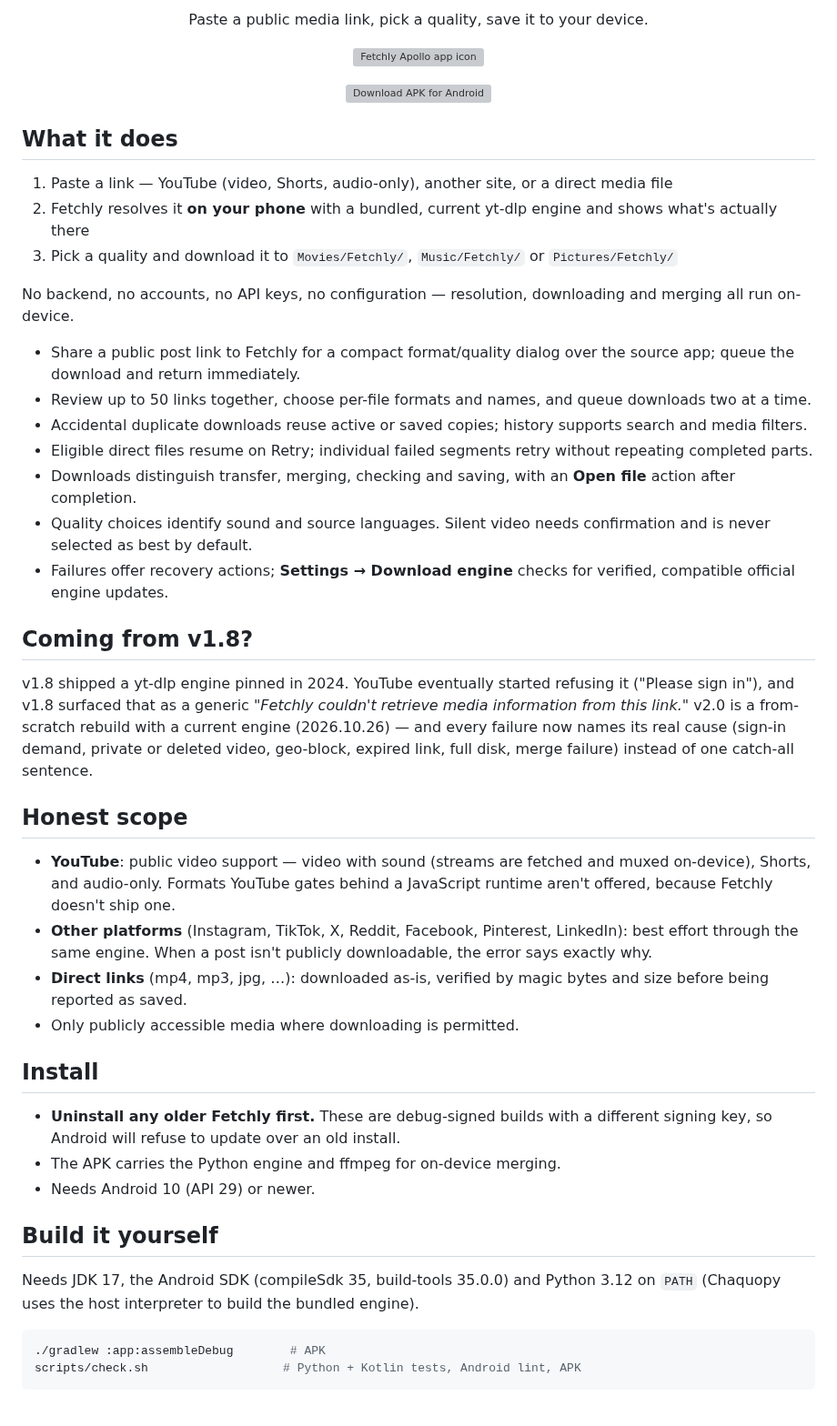
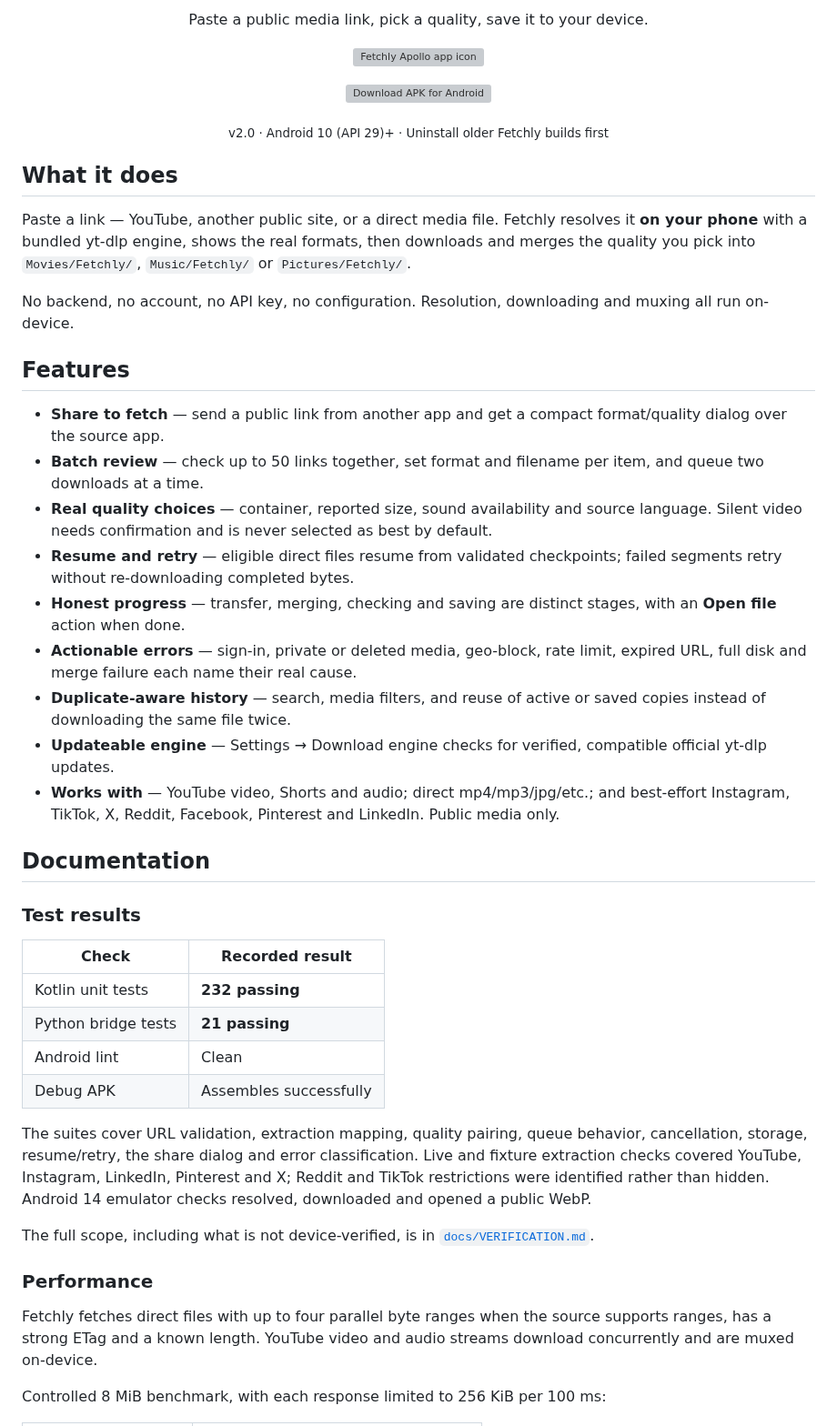
Before and after one commit to mrduhlol/Fetchly, a Markdown page: README.md, the part around one of its changes. Shown at 91% size. GitHub-like rendering; grey boxes are pictures that could not be loaded.

Commit message:
Rewrite README with features, test results, and benchmarks

````diff
--- a/README.md
+++ b/README.md
@@ -12,61 +10,46 @@ Paste a public media link, pick a quality, save it to your device.
 
 <p><a href="https://github.com/mrduhlol/Fetchly/releases/latest/download/fetchly_v2.0.apk"><img src="docs/download-apk.svg" width="220" alt="Download APK for Android" /></a></p>
 
+<sub>v2.0 · Android 10 (API 29)+ · Uninstall older Fetchly builds first</sub>
+
 </div>
 
 ## What it does
 
-1. Paste a link — YouTube (video, Shorts, audio-only), another site, or a direct media file
-2. Fetchly resolves it **on your phone** with a bundled, current yt-dlp engine and shows what's actually there
-3. Pick a quality and download it to `Movies/Fetchly/`, `Music/Fetchly/` or `Pictures/Fetchly/`
+Paste a link — YouTube, another public site, or a direct media file. Fetchly resolves it **on your phone** with a bundled yt-dlp engine, shows the real formats, then downloads and merges the quality you pick into `Movies/Fetchly/`, `Music/Fetchly/` or `Pictures/Fetchly/`.
 
-No backend, no accounts, no API keys, no configuration — resolution, downloading and merging all run on-device.
+No backend, no account, no API key, no configuration. Resolution, downloading and muxing all run on-device.
 
-- Share a public post link to Fetchly for a compact format/quality dialog over the source app; queue the download and return immediately.
-- Review up to 50 links together, choose per-file formats and names, and queue downloads two at a time.
-- Accidental duplicate downloads reuse active or saved copies; history supports search and media filters.
-- Eligible direct files resume on Retry; individual failed segments retry without repeating completed parts.
-- Downloads distinguish transfer, merging, checking and saving, with an **Open file** action after completion.
-- Quality choices identify sound and source languages. Silent video needs confirmation and is never selected as best by default.
-- Failures offer recovery actions; **Settings → Download engine** checks for verified, compatible official engine updates.
+## Features
 
-## Coming from v1.8?
+- **Share to fetch** — send a public link from another app and get a compact format/quality dialog over the source app.
+- **Batch review** — check up to 50 links together, set format and filename per item, and queue two downloads at a time.
+- **Real quality choices** — container, reported size, sound availability and source language. Silent video needs confirmation and is never selected as best by default.
+- **Resume and retry** — eligible direct files resume from validated checkpoints; failed segments retry without re-downloading completed bytes.
+- **Honest progress** — transfer, merging, checking and saving are distinct stages, with an **Open file** action when done.
+- **Actionable errors** — sign-in, private or deleted media, geo-block, rate limit, expired URL, full disk and merge failure each name their real cause.
+- **Duplicate-aware history** — search, media filters, and reuse of active or saved copies instead of downloading the same file twice.
+- **Updateable engine** — Settings → Download engine checks for verified, compatible official yt-dlp updates.
+- **Works with** — YouTube video, Shorts and audio; direct mp4/mp3/jpg/etc.; and best-effort Instagram, TikTok, X, Reddit, Facebook, Pinterest and LinkedIn. Public media only.
 
-v1.8 shipped a yt-dlp engine pinned in 2024. YouTube eventually started refusing
-it ("Please sign in"), and v1.8 surfaced that as a generic *"Fetchly couldn't
-retrieve media information from this link."* v2.0 is a from-scratch rebuild
-with a current engine (2026.10.26) — and every failure now names its real
-cause (sign-in demand, private or deleted video, geo-block, expired link,
-full disk, merge failure) instead of one catch-all sentence.
+## Documentation
 
-## Honest scope
+### Test results
 
-- **YouTube**: public video support — video with sound (streams are fetched and muxed
-  on-device), Shorts, and audio-only. Formats YouTube gates behind a
-  JavaScript runtime aren't offered, because Fetchly doesn't ship one.
-- **Other platforms** (Instagram, TikTok, X, Reddit, Facebook, Pinterest, LinkedIn):
-  best effort through the same engine. When a post isn't publicly
-  downloadable, the error says exactly why.
-- **Direct links** (mp4, mp3, jpg, …): downloaded as-is, verified by magic
-  bytes and size before being reported as saved.
-- Only publicly accessible media where downloading is permitted.
+| Check | Recorded result |
+| --- | --- |
+| Kotlin unit tests | **232 passing** |
+| Python bridge tests | **21 passing** |
+| Android lint | Clean |
+| Debug APK | Assembles successfully |
 
-## Install
+The suites cover URL validation, extraction mapping, quality pairing, queue behavior, cancellation, storage, resume/retry, the share dialog and error classification. Live and fixture extraction checks covered YouTube, Instagram, LinkedIn, Pinterest and X; Reddit and TikTok restrictions were identified rather than hidden. Android 14 emulator checks resolved, downloaded and opened a public WebP.
 
-- **Uninstall any older Fetchly first.** These are debug-signed builds with a
-  different signing key, so Android will refuse to update over an old install.
-- The APK carries the Python engine and ffmpeg for
-  on-device merging.
-- Needs Android 10 (API 29) or newer.
+The full scope, including what is not device-verified, is in [`docs/VERIFICATION.md`](docs/VERIFICATION.md).
 
-## Build it yourself
+### Performance
 
-Needs JDK 17, the Android SDK (compileSdk 35, build-tools 35.0.0) and
-Python 3.12 on `PATH` (Chaquopy uses the host interpreter to build the
-bundled engine).
+Fetchly fetches direct files with up to four parallel byte ranges when the source supports ranges, has a strong ETag and a known length. YouTube video and audio streams download concurrently and are muxed on-device.
 
-```bash
-./gradlew :app:assembleDebug        # APK
-scripts/check.sh                   # Python + Kotlin tests, Android lint, APK
-```
+Controlled 8 MiB benchmark, with each response limited to 256 KiB per 100 ms:
 
````
Also changed, not shown: other parts of README.md (+25 -14 lines).
